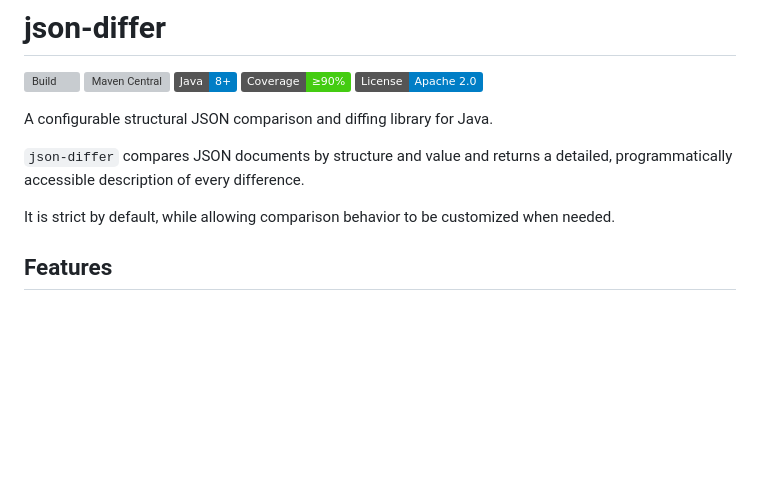
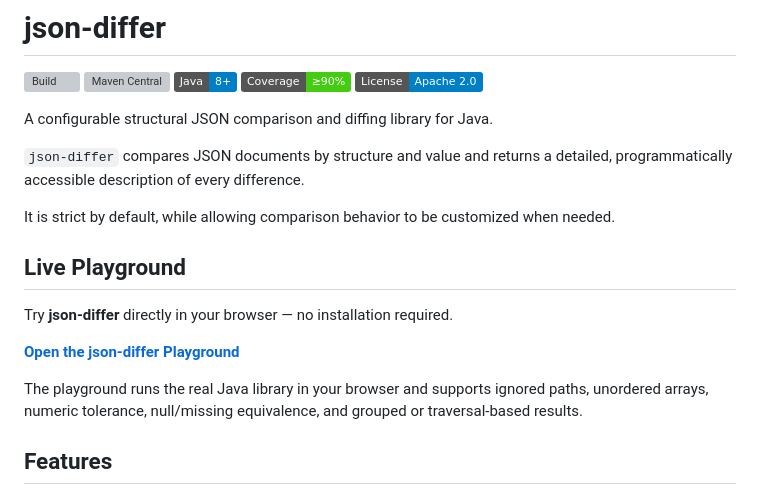
Before and after one commit to NigalRanieri/json-differ, a Markdown page: README.md, the part around the change. GitHub-like rendering; badges without logos; blank space fills up the shorter version; grey boxes are pictures that could not be loaded.

Commit message:
Add live playground link to README

```diff
--- a/README.md
+++ b/README.md
@@ -11,6 +11,14 @@ A configurable structural JSON comparison and diffing library for Java.
 `json-differ` compares JSON documents by structure and value and returns a detailed, programmatically accessible description of every difference.
 
 It is strict by default, while allowing comparison behavior to be customized when needed.
+
+## Live Playground
+
+Try **json-differ** directly in your browser — no installation required.
+
+**[Open the json-differ Playground](https://nigalranieri.github.io/json-differ/demo/)**
+
+The playground runs the real Java library in your browser and supports ignored paths, unordered arrays, numeric tolerance, null/missing equivalence, and grouped or traversal-based results.
 
 ## Features
 
```
